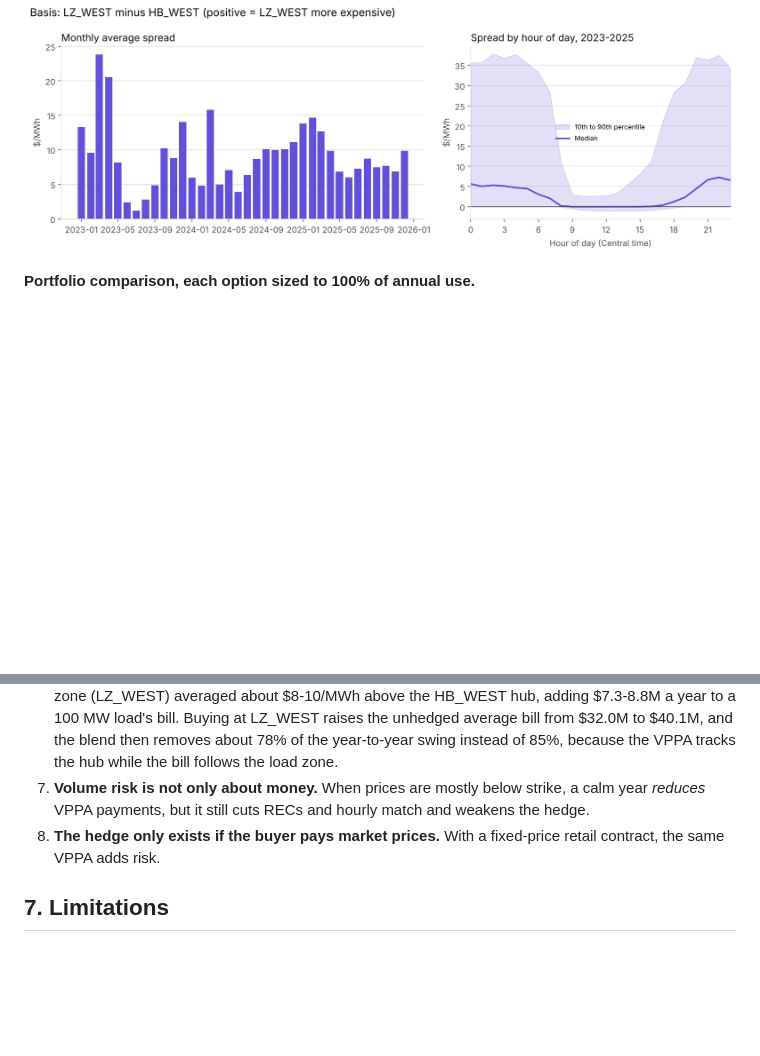
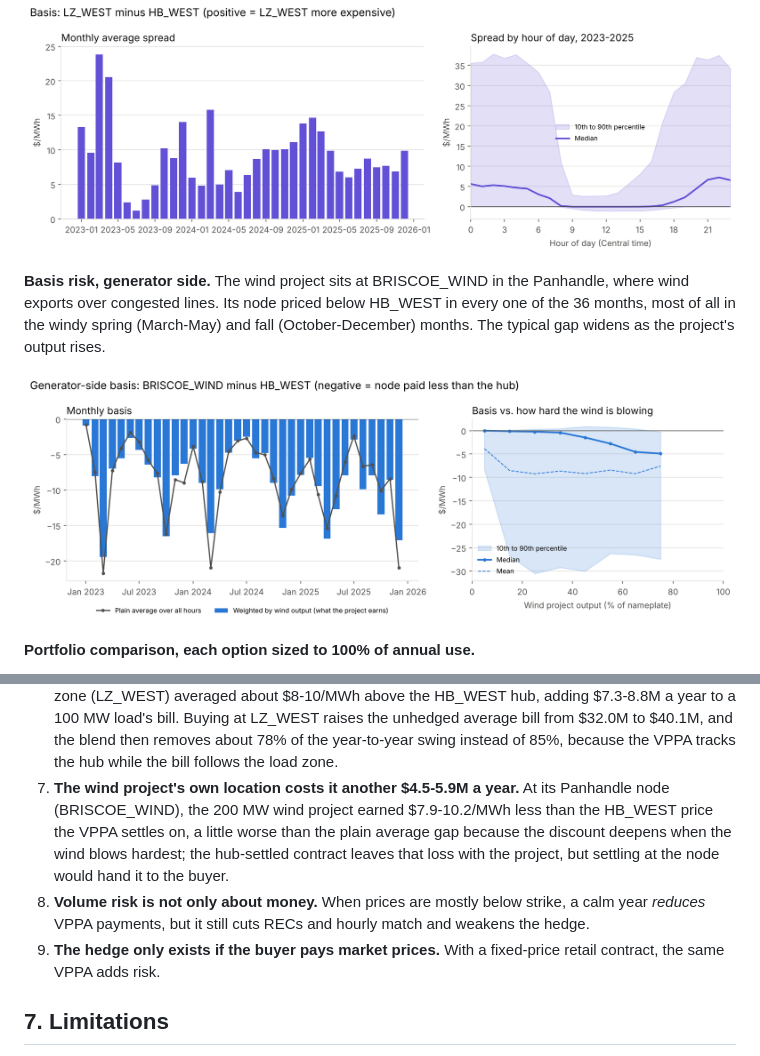
Before and after one commit to andrepaoPeru/vppa-risk-lab, a Markdown page: README.md, 2 parts joined by grey strips. Rendered like a GitHub page; pictures changed too: figures/10b_generator_basis.png (added); blank space fills up the shorter version.

```diff
--- a/README.md
+++ b/README.md
@@ -125,6 +125,13 @@ more expensive, especially at night when West Texas wind congests the transmissi
 
 ![Basis risk](figures/10_basis_risk.png)
 
+**Basis risk, generator side.** The wind project sits at BRISCOE_WIND in the Panhandle, where wind exports over
+congested lines. Its node priced below HB_WEST in every one of the 36 months, most of all in the windy spring (March-May) and fall
+(October-December) months.
+The typical gap widens as the project's output rises.
+
+![Generator-side basis](figures/10b_generator_basis.png)
+
 **Portfolio comparison, each option sized to 100% of annual use.**
 
 ![Portfolio comparison](figures/08_portfolio_comparison.png)
@@ -169,9 +176,13 @@ More charts (price sensitivity, negative-price hours, volume risk, battery opera
    averaged about $8-10/MWh above the HB_WEST hub, adding $7.3-8.8M a year to a 100 MW load's bill. Buying at
    LZ_WEST raises the unhedged average bill from $32.0M to $40.1M, and the blend then removes about 78% of the
    year-to-year swing instead of 85%, because the VPPA tracks the hub while the bill follows the load zone.
-7. **Volume risk is not only about money.** When prices are mostly below strike, a calm year *reduces* VPPA payments,
+7. **The wind project's own location costs it another $4.5-5.9M a year.** At its Panhandle node (BRISCOE_WIND), the
+   200 MW wind project earned $7.9-10.2/MWh less than the HB_WEST price the VPPA settles on, a little worse than the
+   plain average gap because the discount deepens when the wind blows hardest; the hub-settled contract leaves that
+   loss with the project, but settling at the node would hand it to the buyer.
+8. **Volume risk is not only about money.** When prices are mostly below strike, a calm year *reduces* VPPA payments,
    but it still cuts RECs and hourly match and weakens the hedge.
-8. **The hedge only exists if the buyer pays market prices.** With a fixed-price retail contract, the same VPPA adds risk.
+9. **The hedge only exists if the buyer pays market prices.** With a fixed-price retail contract, the same VPPA adds risk.
 
 ## 7. Limitations
 
```
Also changed, not shown: 3 other files.
